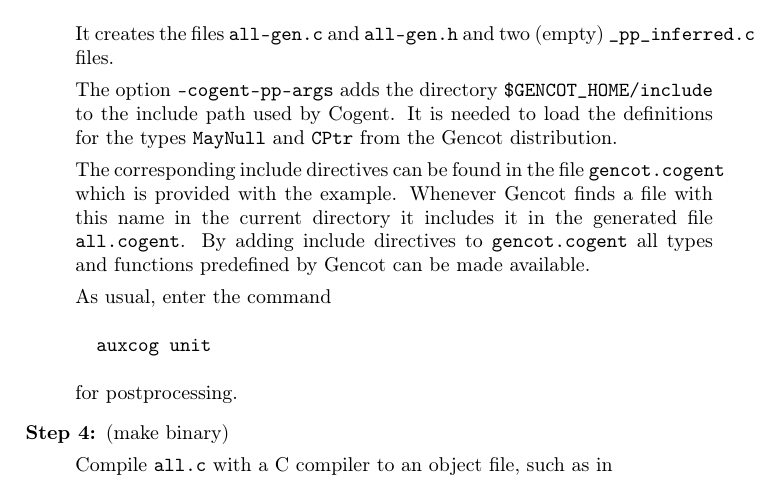
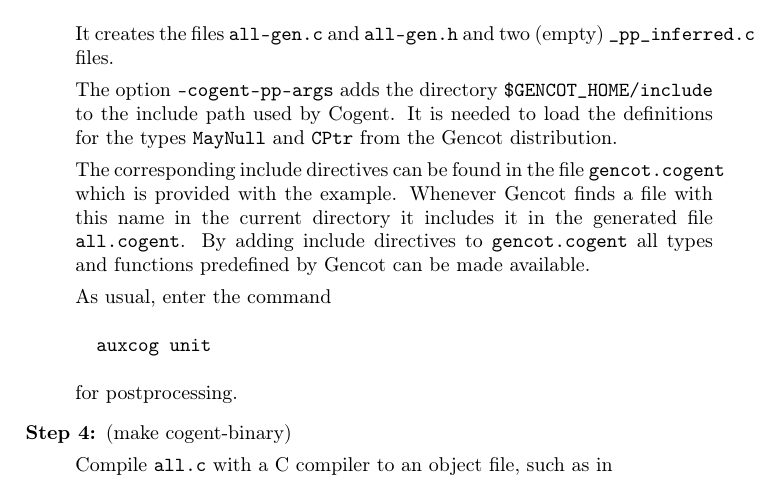
Before and after one commit to F1-C0D3/gencot, a LaTeX document (manual/gencot-manual.tex): part of page 15 of 21, cut so that both start at the same text. Compiled offline with pdfLaTeX.

Commit message:
small improvements

```diff
--- a/manual/gencot-manual.tex
+++ b/manual/gencot-manual.tex
@@ -638,7 +638,7 @@ As usual, enter the command
 \end{verbatim}
 for postprocessing.
 
-\item[Step 4:] (make binary)
+\item[Step 4:] (make cogent-binary)
 
 Compile \code{all.c} with a C compiler to an object file, such as in
 \begin{verbatim}
```
Also changed, not shown: README.md, doc/gencot-devel.pdf, 1 other file.
